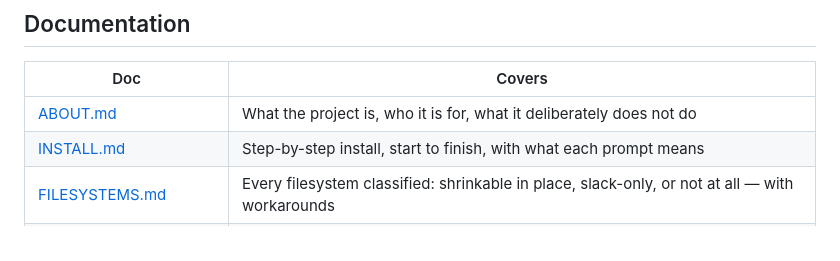
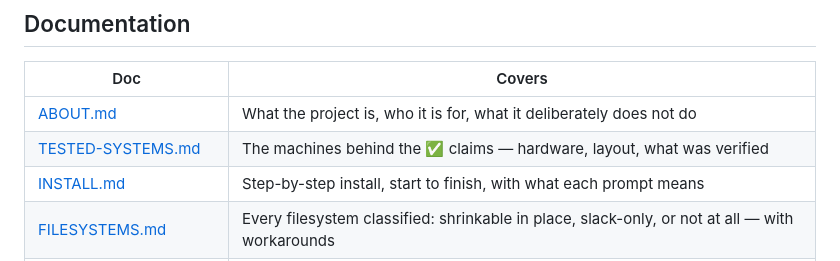
Before and after one commit to doug445/LinuxLocker, a Markdown page: README.md, the part around the change. Drawn GitHub-style.

Commit message:
docs: TESTED-SYSTEMS.md — the ZenBook reference machine and the M2 Max test-image run, in linux-backup-system's format
Co-Authored-By: Claude Fable 5.1 <noreply@anthropic.com>

```diff
--- a/README.md
+++ b/README.md
@@ -739,6 +739,7 @@ turns the same information into a one-line-per-volume fastfetch readout.
 | Doc | Covers |
 |-----|--------|
 | [ABOUT.md](docs/ABOUT.md) | What the project is, who it is for, what it deliberately does not do |
+| [TESTED-SYSTEMS.md](docs/TESTED-SYSTEMS.md) | The machines behind the ✅ claims — hardware, layout, what was verified |
 | [INSTALL.md](docs/INSTALL.md) | Step-by-step install, start to finish, with what each prompt means |
 | [FILESYSTEMS.md](docs/FILESYSTEMS.md) | Every filesystem classified: shrinkable in place, slack-only, or not at all — with workarounds |
 | [RECOVERY.md](docs/RECOVERY.md) | Interrupted encryption, unbootable system, corrupt header, undoing a shrink |
```
Also changed, not shown: docs/TESTED-SYSTEMS.md (added, +23 -0 lines).
